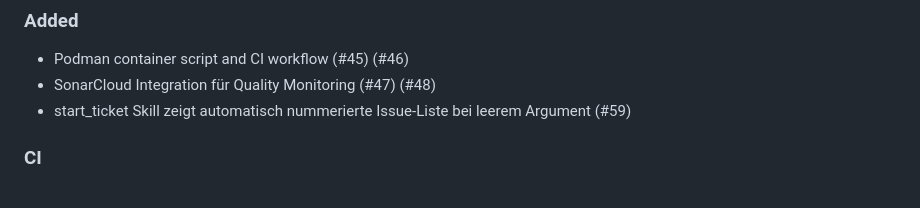
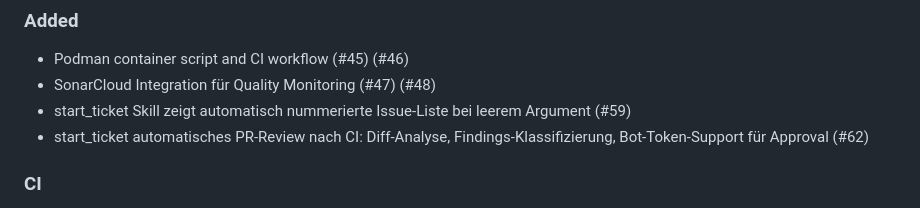
Before and after one commit to paulefl/beaglebone_black, a Markdown page: CHANGELOG.md, the part around the change. GitHub-like rendering.

```diff
--- a/CHANGELOG.md
+++ b/CHANGELOG.md
@@ -12,6 +12,7 @@ and this project adheres to [Semantic Versioning](https://semver.org/spec/v2.0.0
 - Podman container script and CI workflow (#45) (#46)
 - SonarCloud Integration für Quality Monitoring (#47) (#48)
 - start_ticket Skill zeigt automatisch nummerierte Issue-Liste bei leerem Argument (#59)
+- start_ticket automatisches PR-Review nach CI: Diff-Analyse, Findings-Klassifizierung, Bot-Token-Support für Approval (#62)
 
 ### CI
 
```
Also changed, not shown: .claude/commands/start_ticket.md (+49 -2 lines).
